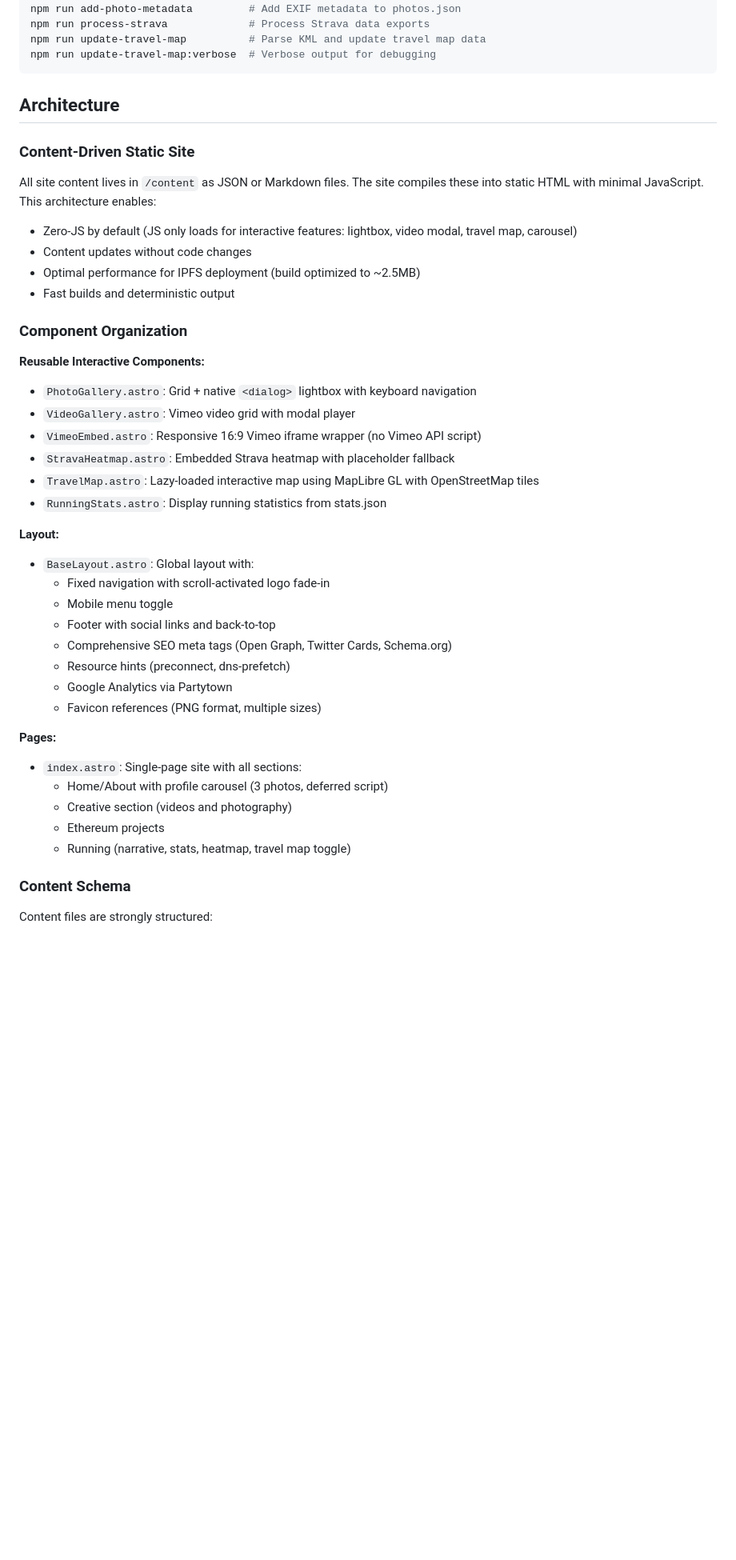
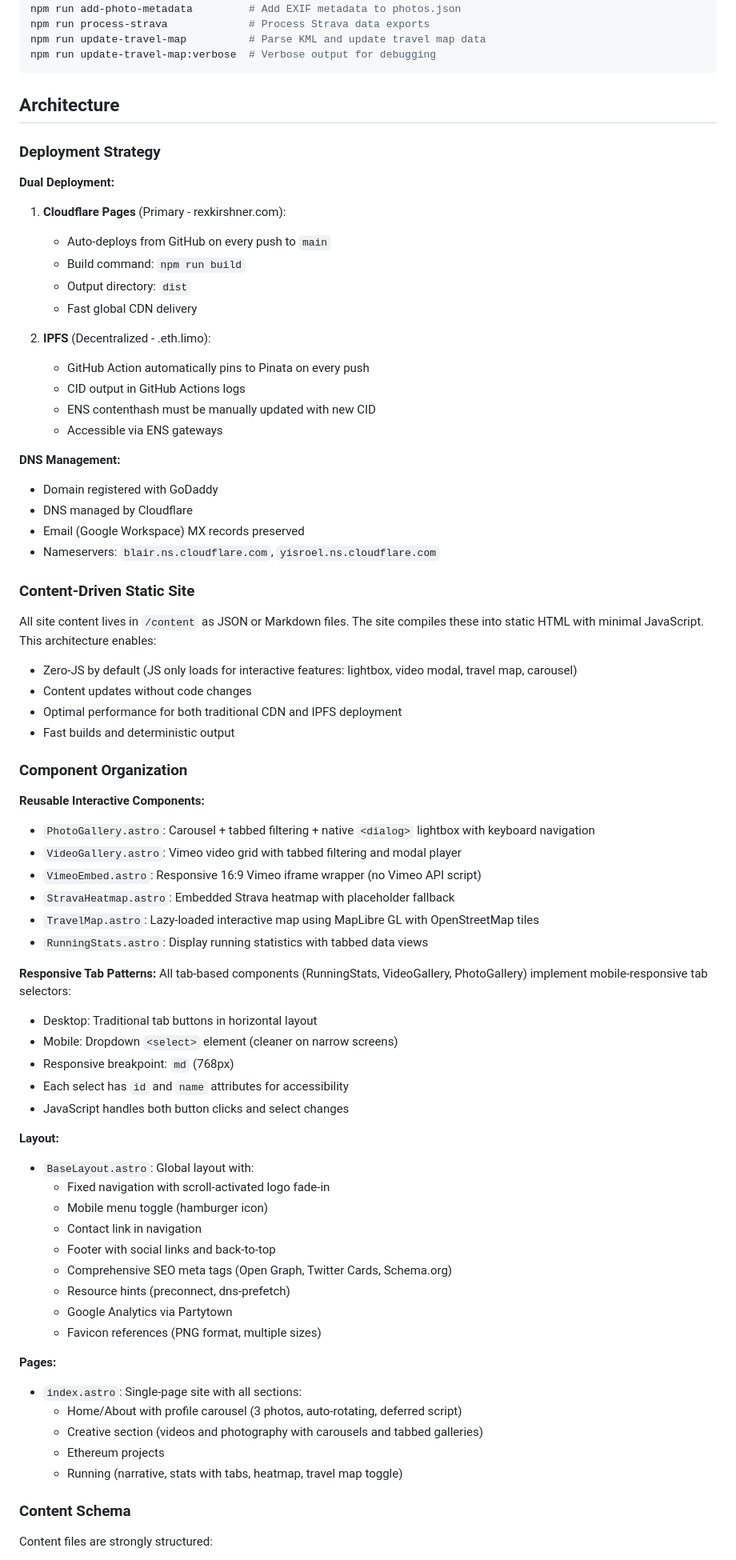
Before and after one commit to rexkirshner/personal-website, a Markdown page: CLAUDE.md, the part around one of its changes. Shown at 80% size. Rendered like a GitHub page; blank space fills up the shorter version.

```diff
--- a/CLAUDE.md
+++ b/CLAUDE.md
@@ -50,28 +52,58 @@ npm run update-travel-map:verbose  # Verbose output for debugging
 
 ## Architecture
 
+### Deployment Strategy
+
+**Dual Deployment:**
+1. **Cloudflare Pages** (Primary - rexkirshner.com):
+   - Auto-deploys from GitHub on every push to `main`
+   - Build command: `npm run build`
+   - Output directory: `dist`
+   - Fast global CDN delivery
+
+2. **IPFS** (Decentralized - .eth.limo):
+   - GitHub Action automatically pins to Pinata on every push
+   - CID output in GitHub Actions logs
+   - ENS contenthash must be manually updated with new CID
+   - Accessible via ENS gateways
+
+**DNS Management:**
+- Domain registered with GoDaddy
+- DNS managed by Cloudflare
+- Email (Google Workspace) MX records preserved
+- Nameservers: `blair.ns.cloudflare.com`, `yisroel.ns.cloudflare.com`
+
 ### Content-Driven Static Site
 
 All site content lives in `/content` as JSON or Markdown files. The site compiles these into static HTML with minimal JavaScript. This architecture enables:
 - Zero-JS by default (JS only loads for interactive features: lightbox, video modal, travel map, carousel)
 - Content updates without code changes
-- Optimal performance for IPFS deployment (build optimized to ~2.5MB)
+- Optimal performance for both traditional CDN and IPFS deployment
 - Fast builds and deterministic output
 
 ### Component Organization
 
 **Reusable Interactive Components:**
-- `PhotoGallery.astro`: Grid + native `<dialog>` lightbox with keyboard navigation
-- `VideoGallery.astro`: Vimeo video grid with modal player
+- `PhotoGallery.astro`: Carousel + tabbed filtering + native `<dialog>` lightbox with keyboard navigation
+- `VideoGallery.astro`: Vimeo video grid with tabbed filtering and modal player
 - `VimeoEmbed.astro`: Responsive 16:9 Vimeo iframe wrapper (no Vimeo API script)
 - `StravaHeatmap.astro`: Embedded Strava heatmap with placeholder fallback
 - `TravelMap.astro`: Lazy-loaded interactive map using MapLibre GL with OpenStreetMap tiles
-- `RunningStats.astro`: Display running statistics from stats.json
+- `RunningStats.astro`: Display running statistics with tabbed data views
+
+**Responsive Tab Patterns:**
+All tab-based components (RunningStats, VideoGallery, PhotoGallery) implement mobile-responsive tab selectors:
+- Desktop: Traditional tab buttons in horizontal layout
+- Mobile: Dropdown `<select>` element (cleaner on narrow screens)
+- Responsive breakpoint: `md` (768px)
+- Each select has `id` and `name` attributes for accessibility
+- JavaScript handles both button clicks and select changes
 
 **Layout:**
 - `BaseLayout.astro`: Global layout with:
   - Fixed navigation with scroll-activated logo fade-in
-  - Mobile menu toggle
+  - Mobile menu toggle (hamburger icon)
+  - Contact link in navigation
   - Footer with social links and back-to-top
   - Comprehensive SEO meta tags (Open Graph, Twitter Cards, Schema.org)
   - Resource hints (preconnect, dns-prefetch)
@@ -80,10 +112,10 @@ All site content lives in `/content` as JSON or Markdown files. The site compile
 
 **Pages:**
 - `index.astro`: Single-page site with all sections:
-  - Home/About with profile carousel (3 photos, deferred script)
-  - Creative section (videos and photography)
+  - Home/About with profile carousel (3 photos, auto-rotating, deferred script)
+  - Creative section (videos and photography with carousels and tabbed galleries)
   - Ethereum projects
-  - Running (narrative, stats, heatmap, travel map toggle)
+  - Running (narrative, stats with tabs, heatmap, travel map toggle)
 
 ### Content Schema
 
```
Also changed, not shown: other parts of CLAUDE.md (+105 -44 lines).
